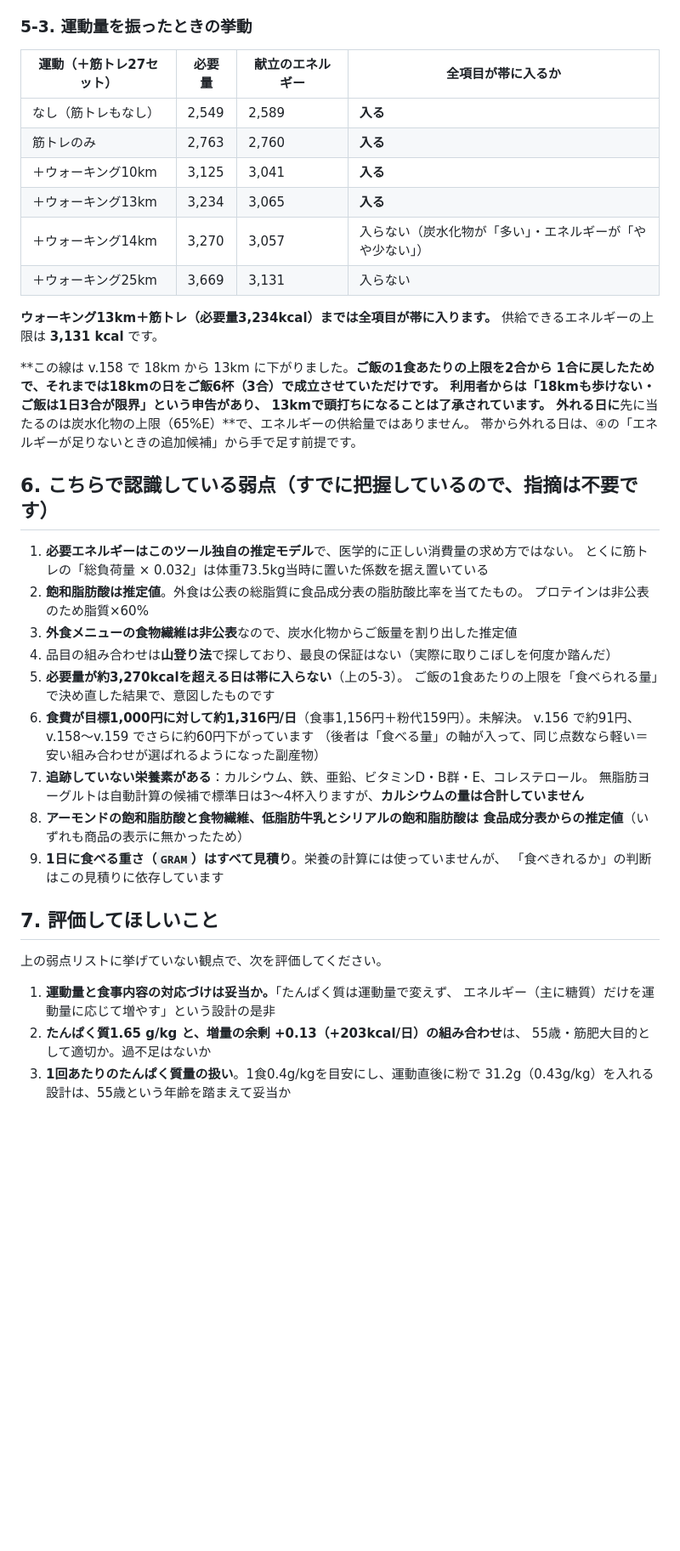
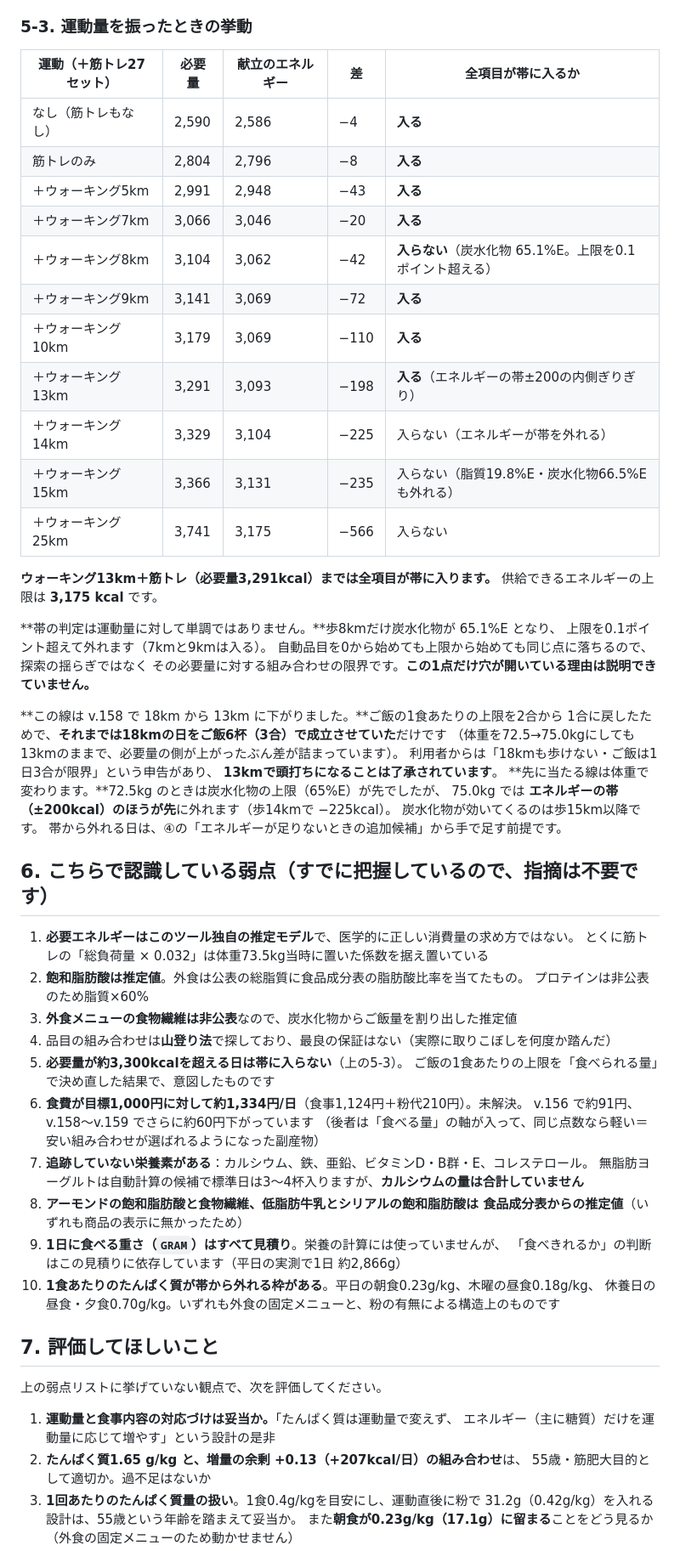
Before and after one commit to achaboo/protein-sync, a Markdown page: tools/review-prompt.md, the part around one of its changes. Shown at 85% size. Rendered like a GitHub page; blank space fills up the shorter version.

```diff
--- a/tools/review-prompt.md
+++ b/tools/review-prompt.md
@@ -189,23 +215,36 @@ v.158 で自宅の食材を「量で均等に分ける」ようにしたとこ
 
 ### 5-3. 運動量を振ったときの挙動
 
-| 運動（＋筋トレ27セット） | 必要量 | 献立のエネルギー | 全項目が帯に入るか |
-|---|---|---|---|
-| なし（筋トレもなし） | 2,549 | 2,589 | **入る** |
-| 筋トレのみ | 2,763 | 2,760 | **入る** |
-| ＋ウォーキング10km | 3,125 | 3,041 | **入る** |
-| ＋ウォーキング13km | 3,234 | 3,065 | **入る** |
-| ＋ウォーキング14km | 3,270 | 3,057 | 入らない（炭水化物が「多い」・エネルギーが「やや少ない」） |
-| ＋ウォーキング25km | 3,669 | 3,131 | 入らない |
+| 運動（＋筋トレ27セット） | 必要量 | 献立のエネルギー | 差 | 全項目が帯に入るか |
+|---|---|---|---|---|
+| なし（筋トレもなし） | 2,590 | 2,586 | −4 | **入る** |
+| 筋トレのみ | 2,804 | 2,796 | −8 | **入る** |
+| ＋ウォーキング5km | 2,991 | 2,948 | −43 | **入る** |
+| ＋ウォーキング7km | 3,066 | 3,046 | −20 | **入る** |
+| ＋ウォーキング8km | 3,104 | 3,062 | −42 | **入らない**（炭水化物 65.1%E。上限を0.1ポイント超える） |
+| ＋ウォーキング9km | 3,141 | 3,069 | −72 | **入る** |
+| ＋ウォーキング10km | 3,179 | 3,069 | −110 | **入る** |
+| ＋ウォーキング13km | 3,291 | 3,093 | −198 | **入る**（エネルギーの帯±200の内側ぎりぎり） |
+| ＋ウォーキング14km | 3,329 | 3,104 | −225 | 入らない（エネルギーが帯を外れる） |
+| ＋ウォーキング15km | 3,366 | 3,131 | −235 | 入らない（脂質19.8%E・炭水化物66.5%E も外れる） |
+| ＋ウォーキング25km | 3,741 | 3,175 | −566 | 入らない |
 
-**ウォーキング13km＋筋トレ（必要量3,234kcal）までは全項目が帯に入ります。**
-供給できるエネルギーの上限は **3,131 kcal** です。
+**ウォーキング13km＋筋トレ（必要量3,291kcal）までは全項目が帯に入ります。**
+供給できるエネルギーの上限は **3,175 kcal** です。
+
+**帯の判定は運動量に対して単調ではありません。**歩8kmだけ炭水化物が 65.1%E となり、
+上限を0.1ポイント超えて外れます（7kmと9kmは入る）。
+自動品目を0から始めても上限から始めても同じ点に落ちるので、探索の揺らぎではなく
+その必要量に対する組み合わせの限界です。**この1点だけ穴が開いている理由は説明できていません。**
 
 **この線は v.158 で 18km から 13km に下がりました。**ご飯の1食あたりの上限を2合から
-1合に戻したためで、**それまでは18kmの日をご飯6杯（3合）で成立させていた**だけです。
+1合に戻したためで、**それまでは18kmの日をご飯6杯（3合）で成立させていた**だけです
+（体重を72.5→75.0kgにしても13kmのままで、必要量の側が上がったぶん差が詰まっています）。
 利用者からは「18kmも歩けない・ご飯は1日3合が限界」という申告があり、
 **13kmで頭打ちになることは了承されています**。
-外れる日に**先に当たるのは炭水化物の上限（65%E）**で、エネルギーの供給量ではありません。
+**先に当たる線は体重で変わります。**72.5kg のときは炭水化物の上限（65%E）が先でしたが、
+75.0kg では **エネルギーの帯（±200kcal）のほうが先**に外れます（歩14kmで −225kcal）。
+炭水化物が効いてくるのは歩15km以降です。
 帯から外れる日は、④の「エネルギーが足りないときの追加候補」から手で足す前提です。
 
 ## 6. こちらで認識している弱点（すでに把握しているので、指摘は不要です）
@@ -216,9 +255,9 @@ v.158 で自宅の食材を「量で均等に分ける」ようにしたとこ
    プロテインは非公表のため脂質×60%
 3. **外食メニューの食物繊維は非公表**なので、炭水化物からご飯量を割り出した推定値
 4. 品目の組み合わせは**山登り法**で探しており、最良の保証はない（実際に取りこぼしを何度か踏んだ）
-5. **必要量が約3,270kcalを超える日は帯に入らない**（上の5-3）。
+5. **必要量が約3,300kcalを超える日は帯に入らない**（上の5-3）。
    ご飯の1食あたりの上限を「食べられる量」で決め直した結果で、意図したものです
-6. **食費が目標1,000円に対して約1,316円/日**（食事1,156円＋粉代159円）。未解決。
+6. **食費が目標1,000円に対して約1,334円/日**（食事1,124円＋粉代210円）。未解決。
    v.156 で約91円、v.158〜v.159 でさらに約60円下がっています
    （後者は「食べる量」の軸が入って、同じ点数なら軽い＝安い組み合わせが選ばれるようになった副産物）
 7. **追跡していない栄養素がある**：カルシウム、鉄、亜鉛、ビタミンD・B群・E、コレステロール。
@@ -226,7 +265,9 @@ v.158 で自宅の食材を「量で均等に分ける」ようにしたとこ
 8. **アーモンドの飽和脂肪酸と食物繊維、低脂肪牛乳とシリアルの飽和脂肪酸は
    食品成分表からの推定値**（いずれも商品の表示に無かったため）
 9. **1日に食べる重さ（`GRAM`）はすべて見積り**。栄養の計算には使っていませんが、
-   「食べきれるか」の判断はこの見積りに依存しています
+   「食べきれるか」の判断はこの見積りに依存しています（平日の実測で1日 約2,866g）
+10. **1食あたりのたんぱく質が帯から外れる枠がある**。平日の朝食0.23g/kg、木曜の昼食0.18g/kg、
+   休養日の昼食・夕食0.70g/kg。いずれも外食の固定メニューと、粉の有無による構造上のものです
 
 ## 7. 評価してほしいこと
 
@@ -234,8 +275,9 @@ v.158 で自宅の食材を「量で均等に分ける」ようにしたとこ
 
 1. **運動量と食事内容の対応づけは妥当か。**「たんぱく質は運動量で変えず、
    エネルギー（主に糖質）だけを運動量に応じて増やす」という設計の是非
-2. **たんぱく質1.65 g/kg と、増量の余剰 +0.13（+203kcal/日）の組み合わせ**は、
+2. **たんぱく質1.65 g/kg と、増量の余剰 +0.13（+207kcal/日）の組み合わせ**は、
    55歳・筋肥大目的として適切か。過不足はないか
 3. **1回あたりのたんぱく質量の扱い**。1食0.4g/kgを目安にし、運動直後に粉で
-   31.2g（0.43g/kg）を入れる設計は、55歳という年齢を踏まえて妥当か
+   31.2g（0.42g/kg）を入れる設計は、55歳という年齢を踏まえて妥当か。
+   また**朝食が0.23g/kg（17.1g）に留まる**ことをどう見るか（外食の固定メニューのため動かせません）
 4. **LDL対策として飽和脂肪酸15g/日を毎日の線にしている**ことの妥当性。
```
Also changed, not shown: other parts of tools/review-prompt.md (+56 -30 lines).
